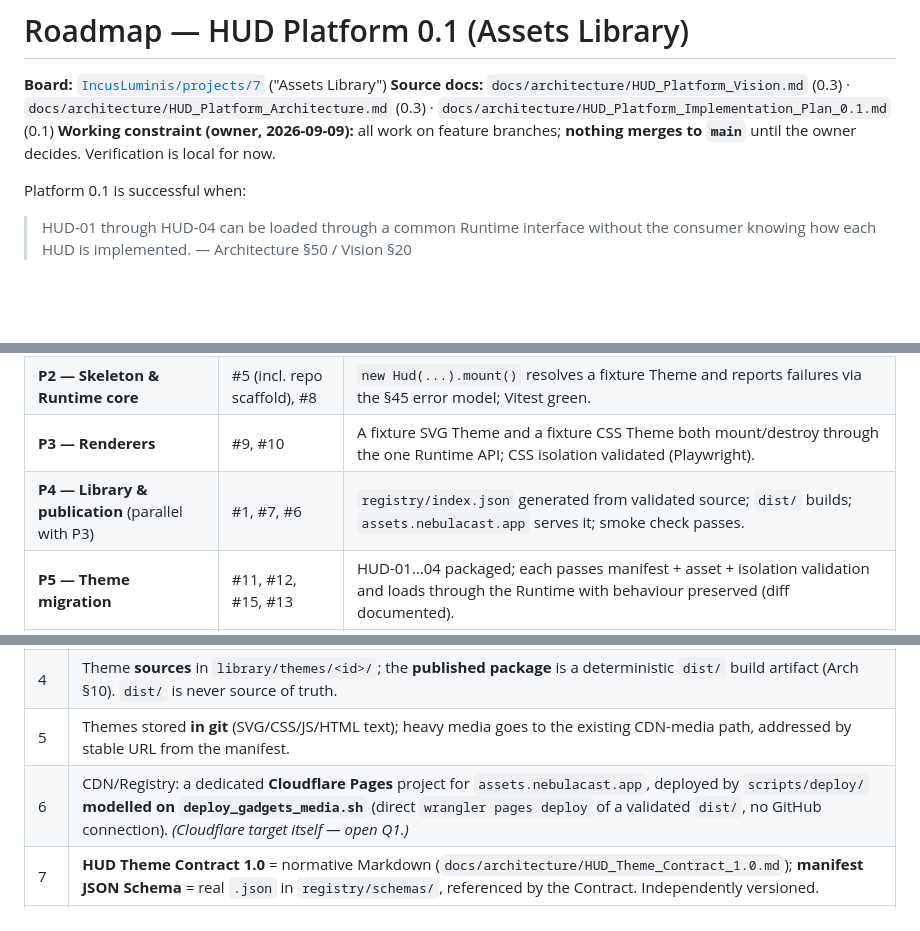
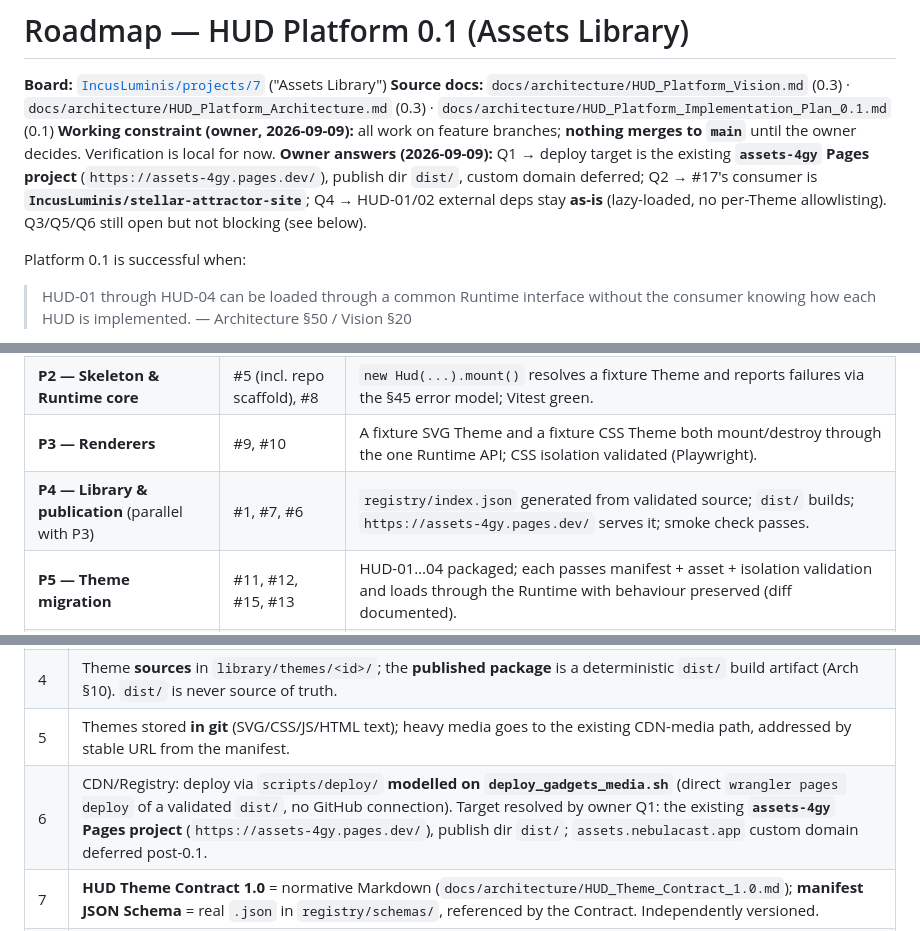
Before and after one commit to IncusLuminis/assets, a Markdown page: ROADMAP.md, 3 parts joined by grey strips. GitHub-like rendering; blank space fills up the shorter version.

```diff
--- a/ROADMAP.md
+++ b/ROADMAP.md
@@ -3,6 +3,7 @@
 **Board:** [`IncusLuminis/projects/7`](https://github.com/orgs/IncusLuminis/projects/7) ("Assets Library")
 **Source docs:** `docs/architecture/HUD_Platform_Vision.md` (0.3) · `docs/architecture/HUD_Platform_Architecture.md` (0.3) · `docs/architecture/HUD_Platform_Implementation_Plan_0.1.md` (0.1)
 **Working constraint (owner, 2026-09-09):** all work on feature branches; **nothing merges to `main`** until the owner decides. Verification is local for now.
+**Owner answers (2026-09-09):** Q1 → deploy target is the existing **`assets-4gy` Pages project** (`https://assets-4gy.pages.dev/`), publish dir `dist/`, custom domain deferred; Q2 → #17's consumer is **`IncusLuminis/stellar-attractor-site`**; Q4 → HUD-01/02 external deps stay **as-is** (lazy-loaded, no per-Theme allowlisting). Q3/Q5/Q6 still open but not blocking (see below).
 
 Platform 0.1 is successful when:
 
@@ -31,7 +32,7 @@ Priorities are **Medium** across the board and target dates are blank — the so
 | **P1 — Contract** | #2, #4, #3 | Inventory complete; Contract 1.0 + manifest schema reviewed and **frozen by the owner**. **No implementation starts before this gate.** |
 | **P2 — Skeleton & Runtime core** | #5 (incl. repo scaffold), #8 | `new Hud(...).mount()` resolves a fixture Theme and reports failures via the §45 error model; Vitest green. |
 | **P3 — Renderers** | #9, #10 | A fixture SVG Theme and a fixture CSS Theme both mount/destroy through the one Runtime API; CSS isolation validated (Playwright). |
-| **P4 — Library & publication** (parallel with P3) | #1, #7, #6 | `registry/index.json` generated from validated source; `dist/` builds; `assets.nebulacast.app` serves it; smoke check passes. |
+| **P4 — Library & publication** (parallel with P3) | #1, #7, #6 | `registry/index.json` generated from validated source; `dist/` builds; `https://assets-4gy.pages.dev/` serves it; smoke check passes. |
 | **P5 — Theme migration** | #11, #12, #15, #13 | HUD-01…04 packaged; each passes manifest + asset + isolation validation and loads through the Runtime with behaviour preserved (diff documented). |
 | **P6 — Playground** | #14, #16 | Playground consumes all four Themes **only** through the Runtime; local-vs-published toggle; published path smoke-tested. |
 | **P7 — Compatibility & external consumer** | #19, #18, #17 | mini/maxi + 16:9/9:16 validated (incl. explicit unsupported cases); one external consumer on the published path using only the public API. 0.1 success criterion evidenced, or gaps logged for 0.2. |
@@ -110,7 +111,7 @@ Priorities are **Medium** across the board and target dates are blank — the so
 | 3 | Repo layout follows **Architecture §7 literally** (`src/runtime/{core,renderers,registry,contract,adapters}`, `src/tooling/`, `library/{themes,components,media}`, `registry/{index.json,schemas}`, `scripts/{build,validate,deploy,maintenance}`, `dist/` gitignored). |
 | 4 | Theme **sources** in `library/themes/<id>/`; the **published package** is a deterministic `dist/` build artifact (Arch §10). `dist/` is never source of truth. |
 | 5 | Themes stored **in git** (SVG/CSS/JS/HTML text); heavy media goes to the existing CDN-media path, addressed by stable URL from the manifest. |
-| 6 | CDN/Registry: a dedicated **Cloudflare Pages** project for `assets.nebulacast.app`, deployed by `scripts/deploy/` **modelled on `deploy_gadgets_media.sh`** (direct `wrangler pages deploy` of a validated `dist/`, no GitHub connection). *(Cloudflare target itself — open Q1.)* |
+| 6 | CDN/Registry: deploy via `scripts/deploy/` **modelled on `deploy_gadgets_media.sh`** (direct `wrangler pages deploy` of a validated `dist/`, no GitHub connection). Target resolved by owner Q1: the existing **`assets-4gy` Pages project** (`https://assets-4gy.pages.dev/`), publish dir `dist/`; `assets.nebulacast.app` custom domain deferred post-0.1. |
 | 7 | **HUD Theme Contract 1.0** = normative Markdown (`docs/architecture/HUD_Theme_Contract_1.0.md`); **manifest JSON Schema** = real `.json` in `registry/schemas/`, referenced by the Contract. Independently versioned. |
 | 8 | Isolation for 0.1: **scoped Theme root** baseline; **Shadow DOM** attempted for the CSS renderer and kept only if legacy HUD-03/04 CSS survives; **iframe** reserved for exceptional cases. |
 | 9 | Renderer families for 0.1: **SVG** (HUD-01/02) and **CSS** (HUD-03/04) only. Video/Static/Gadget declared in the enum but not implemented. |
```
Also changed, not shown: other parts of ROADMAP.md (+24 -19 lines), docs/architecture/HUD_Platform_Implementation_Plan_0.1.md (+11 -6 lines).
